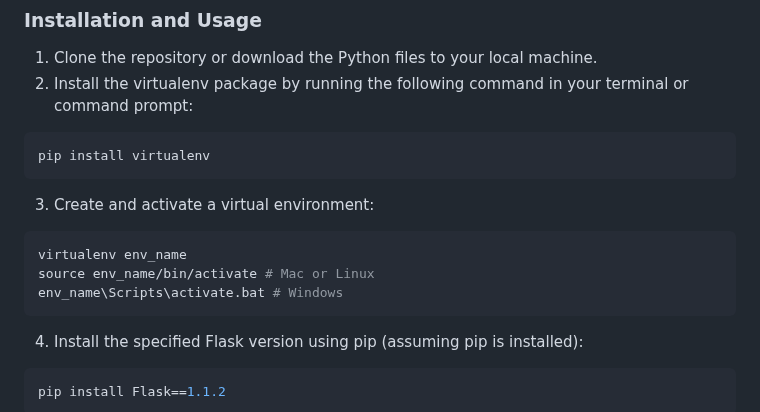
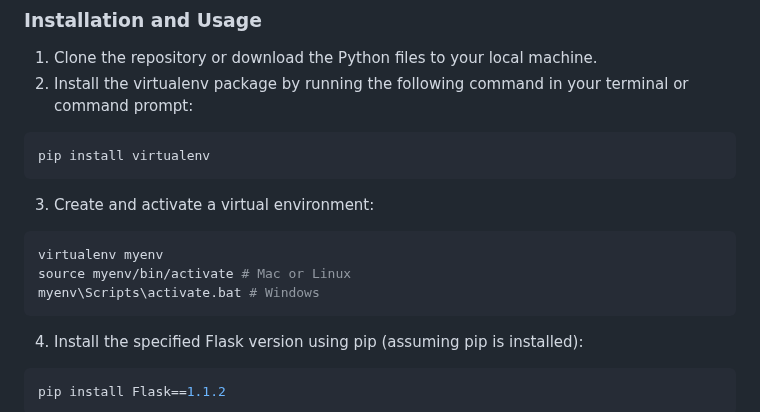
Before and after one commit to huyixin1/assignment1-410, a Markdown page: README.md, the part around the change. GitHub-like rendering.

Commit message:
update env name

````diff
--- a/README.md
+++ b/README.md
@@ -38,9 +38,9 @@ pip install virtualenv
 ```
 3. Create and activate a virtual environment:
 ```console
-virtualenv env_name
-source env_name/bin/activate # Mac or Linux
-env_name\Scripts\activate.bat # Windows
+virtualenv myenv
+source myenv/bin/activate # Mac or Linux
+myenv\Scripts\activate.bat # Windows
 ```
 4. Install the specified Flask version using pip (assuming pip is installed):
 ```console
````
